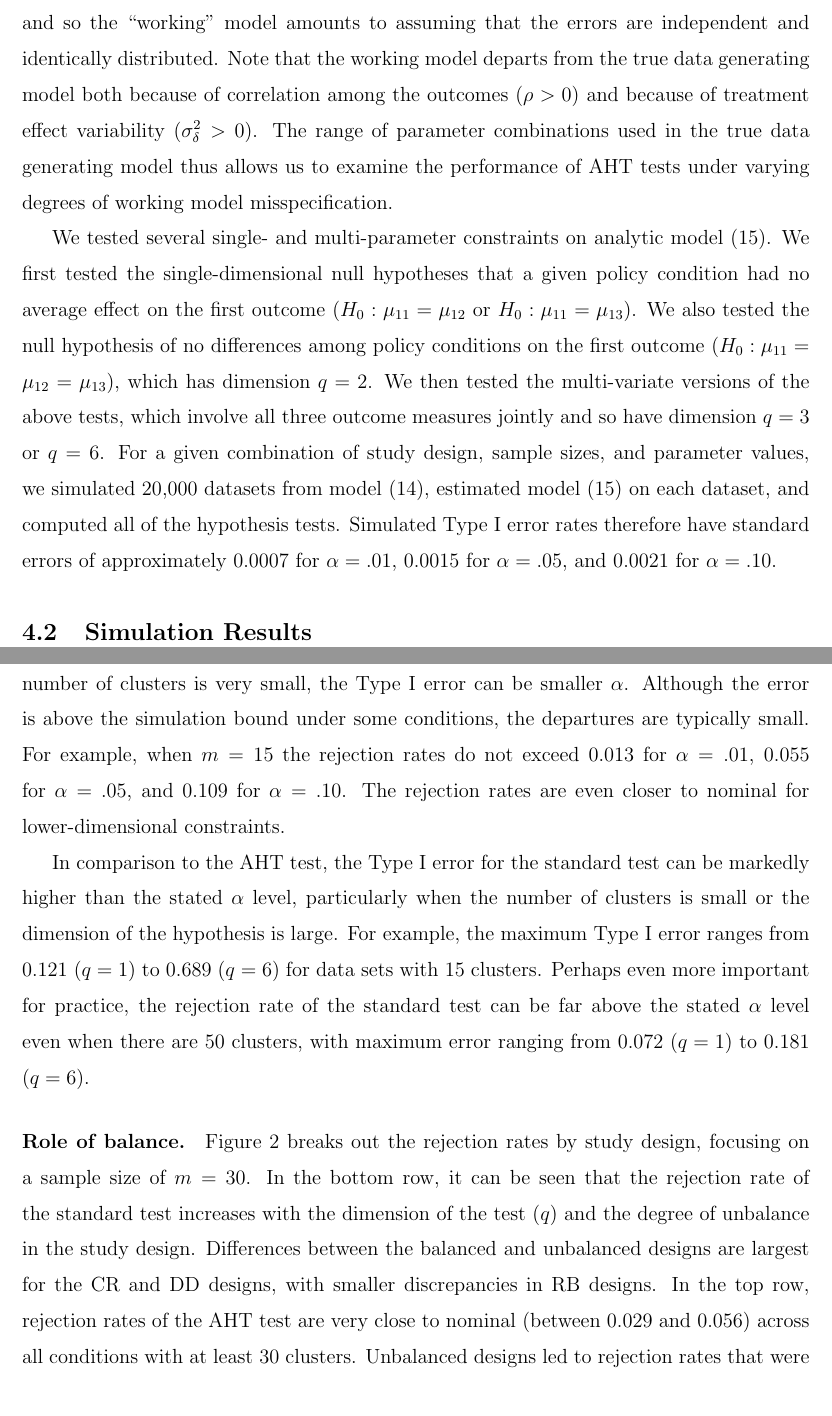
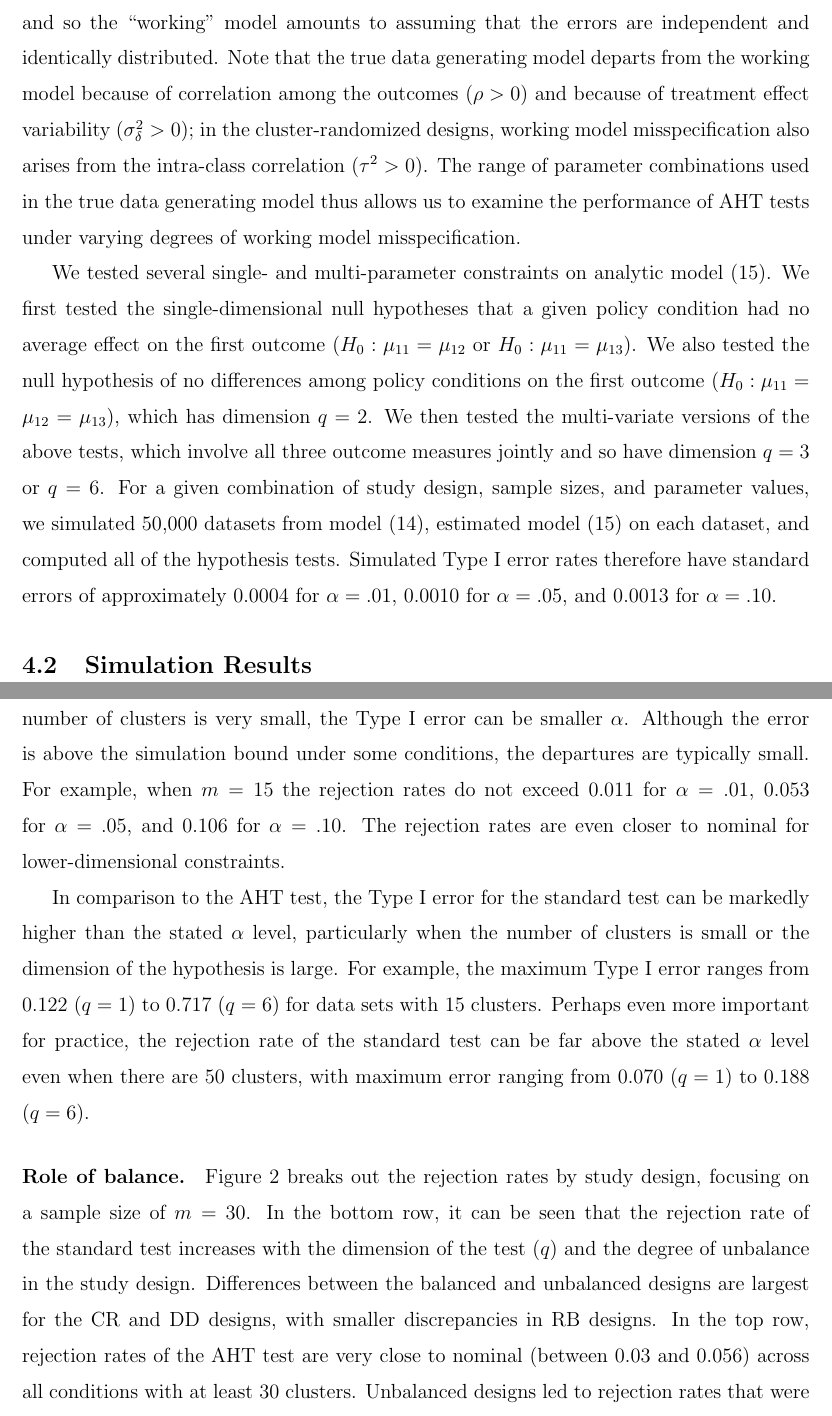
Before and after one commit to jepusto/clubSandwich, a LaTeX paper (paper_ClusterRobustTesting/ClusterRobustTesting_FE_models.tex): two parts of pages 18 and 20 of 33, joined at a grey line, cut so that both start at the same text. Compiled offline with pdfLaTeX.

Commit message:
Updated paper and supplementary material with larger simulation results.

```diff
--- a/paper_ClusterRobustTesting/ClusterRobustTesting_FE_models.tex
+++ b/paper_ClusterRobustTesting/ClusterRobustTesting_FE_models.tex
@@ -524,7 +524,7 @@ where $\mu_{hk}$ is the mean of outcome $k$ under condition $h$, $\alpha_i$ is a
 For the cluster-randomized designs, fixed effects for clusters were omitted because the clusters are nested within treatment conditions.
 For the randomized block designs, treatments were blocked by cluster and the fixed effects for time-points were omitted for simplicity.
 The analytic model was estimated by OLS after absorbing any fixed effects, and so the ``working'' model amounts to assuming that the errors are independent and identically distributed.
-Note that the working model departs from the true data generating model both because of correlation among the outcomes ($\rho > 0$) and because of treatment effect variability ($\sigma_\delta^2 > 0$).
+Note that the true data generating model departs from the working model because of correlation among the outcomes ($\rho > 0$) and because of treatment effect variability ($\sigma_\delta^2 > 0$); in the cluster-randomized designs, working model misspecification also arises from the intra-class correlation ($\tau^2 > 0$).
 The range of parameter combinations used in the true data generating model thus allows us to examine the performance of AHT tests under varying degrees of working model misspecification.
 
 
@@ -534,8 +534,8 @@ We first tested the single-dimensional null hypotheses that a given policy condi
 We also tested the null hypothesis of no differences among policy conditions on the first outcome ($H_0: \mu_{11} = \mu_{12} = \mu_{13}$), which has dimension $q = 2$.
 We then tested the multi-variate versions of the above tests, which involve all three outcome measures jointly and so have dimension $q = 3$ or $q = 6$.
 %($H_0: \mu_{11} = \mu_{1h}, \mu_{21} = \mu_{2h}, \mu_{31} = \mu_{3h}$, for $h = 2$ or $h = 3$) or $q = 6$ %($H_0: \mu_{11} = \mu_{12} = \mu_{13}, \mu_{21} = \mu_{22} = \mu_{23}, \mu_{31} = \mu_{32} = \mu_{33}$).
-For a given combination of study design, sample sizes, and parameter values, we simulated 20,000 datasets from model (\ref{eq:data_generating_model}), estimated model (\ref{eq:sim_analytic_model}) on each dataset, and computed all of the hypothesis tests.
-Simulated Type I error rates therefore have standard errors of approximately 0.0007 for $\alpha = .01$, 0.0015 for $\alpha = .05$, and 0.0021 for $\alpha = .10$.
+For a given combination of study design, sample sizes, and parameter values, we simulated 50,000 datasets from model (\ref{eq:data_generating_model}), estimated model (\ref{eq:sim_analytic_model}) on each dataset, and computed all of the hypothesis tests.
+Simulated Type I error rates therefore have standard errors of approximately 0.0004 for $\alpha = .01$, 0.0010 for $\alpha = .05$, and 0.0013 for $\alpha = .10$.
 
 \subsection{Simulation Results}
 
@@ -559,12 +559,12 @@ Throughout, we present results for the nominal Type I error rate of $\alpha = .0
 Figure \ref{fig:overview} illustrates this pattern at the nominal type I error rate of $\alpha = .05$, for constraints of varying dimension (from $q = 1$, in the first column, to $q = 6$, in the final column) and varying number of clusters.
 It can be seen that the AHT test has Type I error near the stated $\alpha$ level, even with a small number of clusters.
 When the number of clusters is very small, the Type I error can be smaller $\alpha$.
-Although the error is above the simulation bound under some conditions, the departures are typically small. For example, when $m = 15$ the rejection rates do not exceed 0.013 for $\alpha = .01$, 0.055 for $\alpha = .05$, and 0.109 for $\alpha = .10$.
+Although the error is above the simulation bound under some conditions, the departures are typically small. For example, when $m = 15$ the rejection rates do not exceed 0.011 for $\alpha = .01$, 0.053 for $\alpha = .05$, and 0.106 for $\alpha = .10$.
 The rejection rates are even closer to nominal for lower-dimensional constraints.
 
 In comparison to the AHT test, the Type I error for the standard test can be markedly higher than the stated $\alpha$ level, particularly when the number of clusters is small or the dimension of the hypothesis is large.
-For example, the maximum Type I error ranges from 0.121 ($q = 1$) to 0.689 ($q = 6$) for data sets with 15 clusters.
-Perhaps even more important for practice, the rejection rate of the standard test can be far above the stated $\alpha$ level even when there are 50 clusters, with maximum error ranging from 0.072 ($q = 1$) to 0.181 ($q = 6$).
+For example, the maximum Type I error ranges from 0.122 ($q = 1$) to 0.717 ($q = 6$) for data sets with 15 clusters.
+Perhaps even more important for practice, the rejection rate of the standard test can be far above the stated $\alpha$ level even when there are 50 clusters, with maximum error ranging from 0.070 ($q = 1$) to 0.188 ($q = 6$).
 
 \begin{knitrout}
 \definecolor{shadecolor}{rgb}{0.969, 0.969, 0.969}\color{fgcolor}\begin{sidewaysfigure}
@@ -582,7 +582,7 @@ Perhaps even more important for practice, the rejection rate of the standard tes
 \paragraph{Role of balance.} Figure \ref{fig:balance} breaks out the rejection rates by study design, focusing on a sample size of $m = 30$.
 In the bottom row, it can be seen that the rejection rate of the standard test increases with the dimension of the test ($q$) and the degree of unbalance in the study design.
 Differences between the balanced and unbalanced designs are largest for the CR and DD designs, with smaller discrepancies in RB designs.
-In the top row, rejection rates of the AHT test are very close to nominal (between 0.029 and 0.056) across all conditions with at least 30 clusters.
+In the top row, rejection rates of the AHT test are very close to nominal (between 0.03 and 0.056) across all conditions with at least 30 clusters.
 Unbalanced designs led to rejection rates that were usually below the nominal $\alpha$---just the opposite of how the standard test is affected by unbalance.
 This trend is the strongest for CR and DD designs.
 At the smallest sample size, the rejection rates of the AHT test are close to 0 in unbalanced CR and DD designs (see supplementary figures S4-S7).
```
Also changed, not shown: paper_ClusterRobustTesting/ClusterRobustTesting_FE_models-concordance.tex (+1 -1 lines), paper_ClusterRobustTesting/CR_fig/absorption_005-1.pdf, paper_ClusterRobustTesting/CR_fig/absorption_01-1.pdf, paper_ClusterRobustTesting/CR_fig/absorption_05-1.pdf, paper_ClusterRobustTesting/CR_fig/absorption_10-1.pdf, paper_ClusterRobustTesting/CR_fig/balance-1.pdf, paper_ClusterRobustTesting/CR_fig/balance_005_15-1.pdf, paper_ClusterRobustTesting/CR_fig/balance_005_30-1.pdf, paper_ClusterRobustTesting/CR_fig/balance_005_50-1.pdf, paper_ClusterRobustTesting/CR_fig/balance_01_15-1.pdf, paper_ClusterRobustTesting/CR_fig/balance_01_30-1.pdf, paper_ClusterRobustTesting/CR_fig/balance_01_50-1.pdf, paper_ClusterRobustTesting/CR_fig/balance_05_15-1.pdf, paper_ClusterRobustTesting/CR_fig/balance_05_30-1.pdf, 16 more files, 7 other files.
